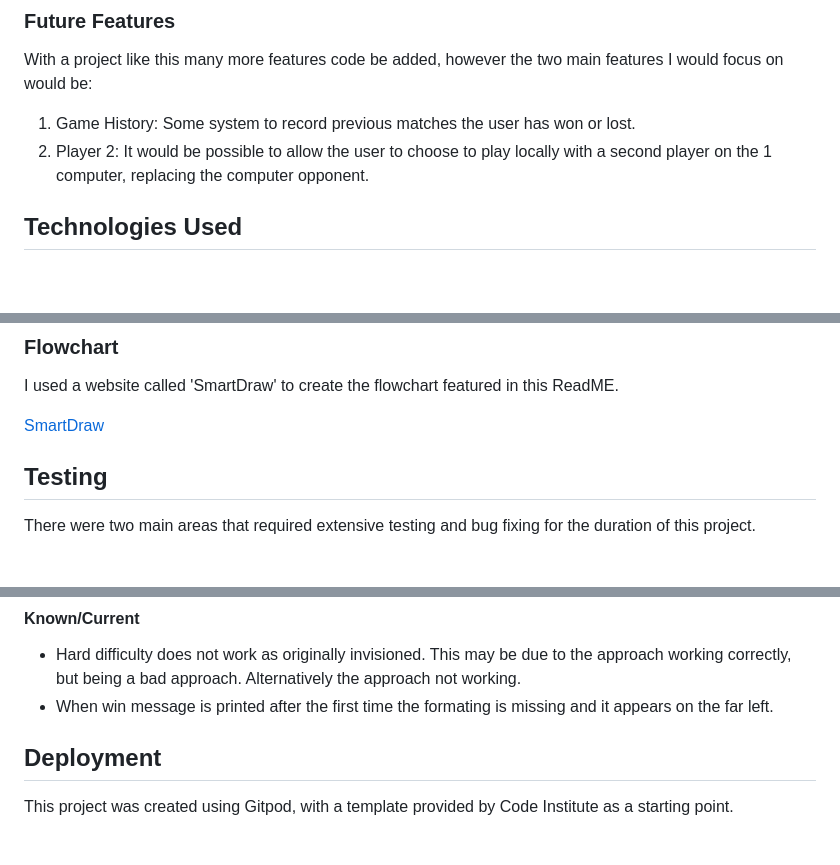
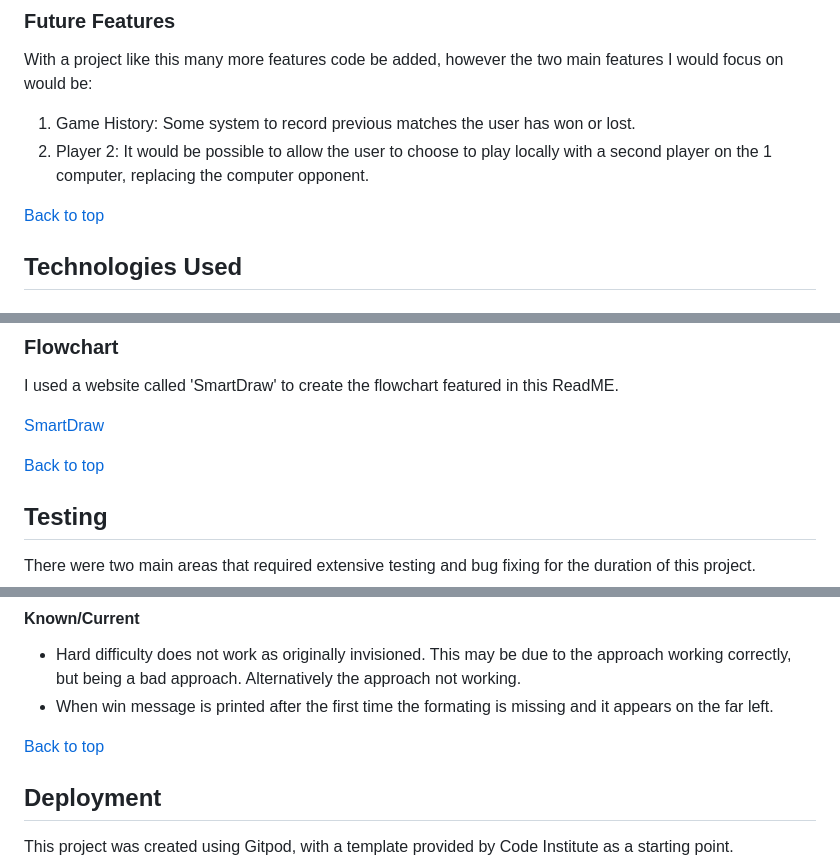
Before and after one commit to kevinoh45TuD/pp3-connect-game, a Markdown page: README.md, 3 parts joined by grey strips. Rendered like a GitHub page; blank space fills up the shorter version.

```diff
--- a/README.md
+++ b/README.md
@@ -125,6 +163,8 @@ Selecting restart will start a fresh game, whereas quit will bring the user back
 With a project like this many more features code be added, however the two main features I would focus on would be:
 1. Game History: Some system to record previous matches the user has won or lost.
 2. Player 2: It would be possible to allow the user to choose to play locally with a second player on the 1 computer, replacing the computer opponent.
+
+[Back to top](#connect-4)
 
 ## Technologies Used
 
@@ -181,6 +221,8 @@ A Code Institute Python Linter was used to validate the code. The results will b
 I used a website called 'SmartDraw' to create the flowchart featured in this ReadME.
 
 [SmartDraw](https://www.smartdraw.com/flowchart/)
+
+[Back to top](#connect-4)
 
 ## Testing
 
@@ -293,6 +335,8 @@ Screenshots of Linter results:
 Alternatively the approach not working.
 - When win message is printed after the first time the formating is missing and it appears on the far left.
 
+[Back to top](#connect-4)
+
 ## Deployment
 
 This project was created using Gitpod, with a template provided by Code Institute as a starting point.
```
Also changed, not shown: other parts of README.md (+40 -0 lines).
